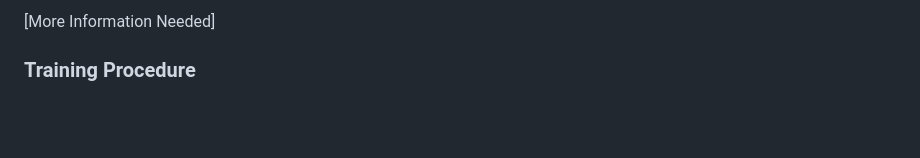
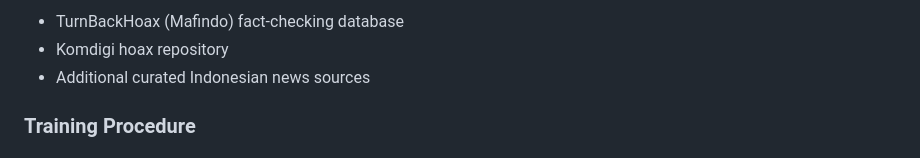
Before and after one commit to Fane-Nathan/NLP-Project, a Markdown page: models/hoax_indobert_lora/README.md, the part around one of its changes. GitHub-like rendering; blank space fills up the shorter version.

```diff
--- a/models/hoax_indobert_lora/README.md
+++ b/models/hoax_indobert_lora/README.md
@@ -85,5 +76,7 @@ Use the code below to get started with the model.
 
-[More Information Needed]
+- TurnBackHoax (Mafindo) fact-checking database
+- Komdigi hoax repository
+- Additional curated Indonesian news sources
 
 ### Training Procedure
 
```
Also changed, not shown: other parts of models/hoax_indobert_lora/README.md (+64 -143 lines).
